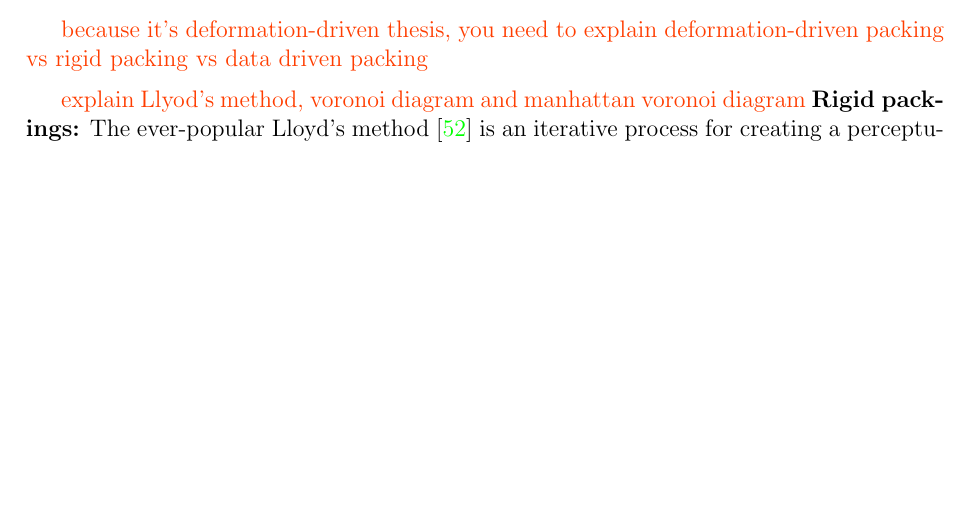
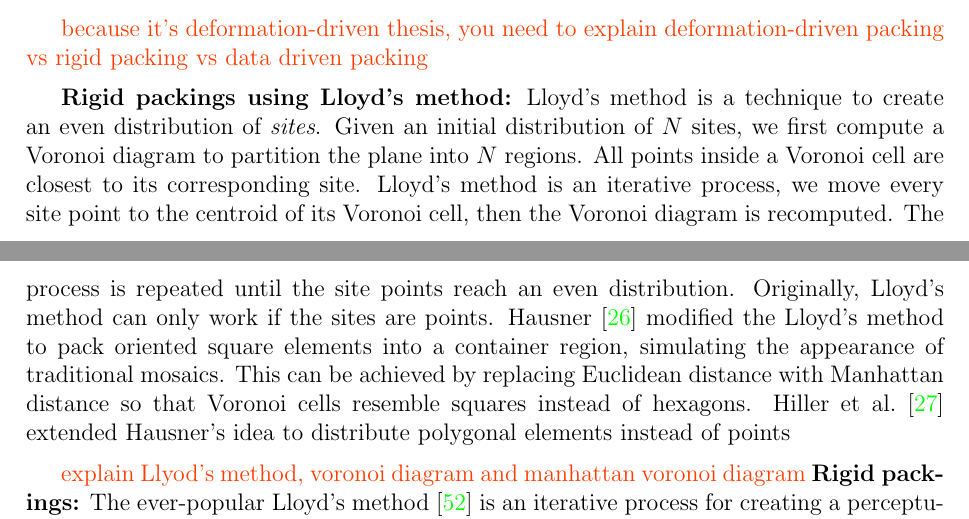
Before and after one commit to azer89/UWaterloo_PhD_Thesis, a LaTeX thesis (thesis.tex, which reads 02_related_work.tex): part of page 24 of 134 before the commit and two parts of pages 24 and 25 of 134 after it, the two joined at a grey line, cut so that both start at the same text, the shorter picture padded with empty space. Compiled offline with pdfLaTeX.

Commit message:
Update 02_related_work.tex

```diff
--- a/02_related_work.tex
+++ b/02_related_work.tex
@@ -64,6 +64,19 @@ An example of decorative ornaments filling a surface.}
 A calligraphy packing of an ``elephant'.}
 \end{figure}
 
+
+\textbf{Rigid packings using Lloyd's method:}
+Lloyd's method is a technique to create an even distribution of \textit{sites}.
+Given an initial distribution of $N$ sites, we first compute a Voronoi diagram to partition the plane into $N$ regions.
+All points inside a Voronoi cell are closest to its corresponding site.
+Lloyd's method is an iterative process, we move every site point to the centroid of its Voronoi cell, then the Voronoi diagram is recomputed.
+The process is repeated until the site points reach an even distribution.
+Originally, Lloyd's method can only work if the sites are points.
+Hausner~\cite{Hausner2001} modified the Lloyd's method to pack oriented square elements into a container
+region, simulating the appearance of traditional mosaics.
+This can be achieved by replacing Euclidean distance with Manhattan distance so that Voronoi cells resemble squares instead of hexagons.
+Hiller et al.~\cite{Hiller2003} extended Hausner's idea to distribute polygonal
+elements instead of points
 
 
 %%%%%%%%%%%%%%%%%%%%%%%%%%%%%%%%%%%%%%%%%%%%%%%%%%%%%%%%%%
```
